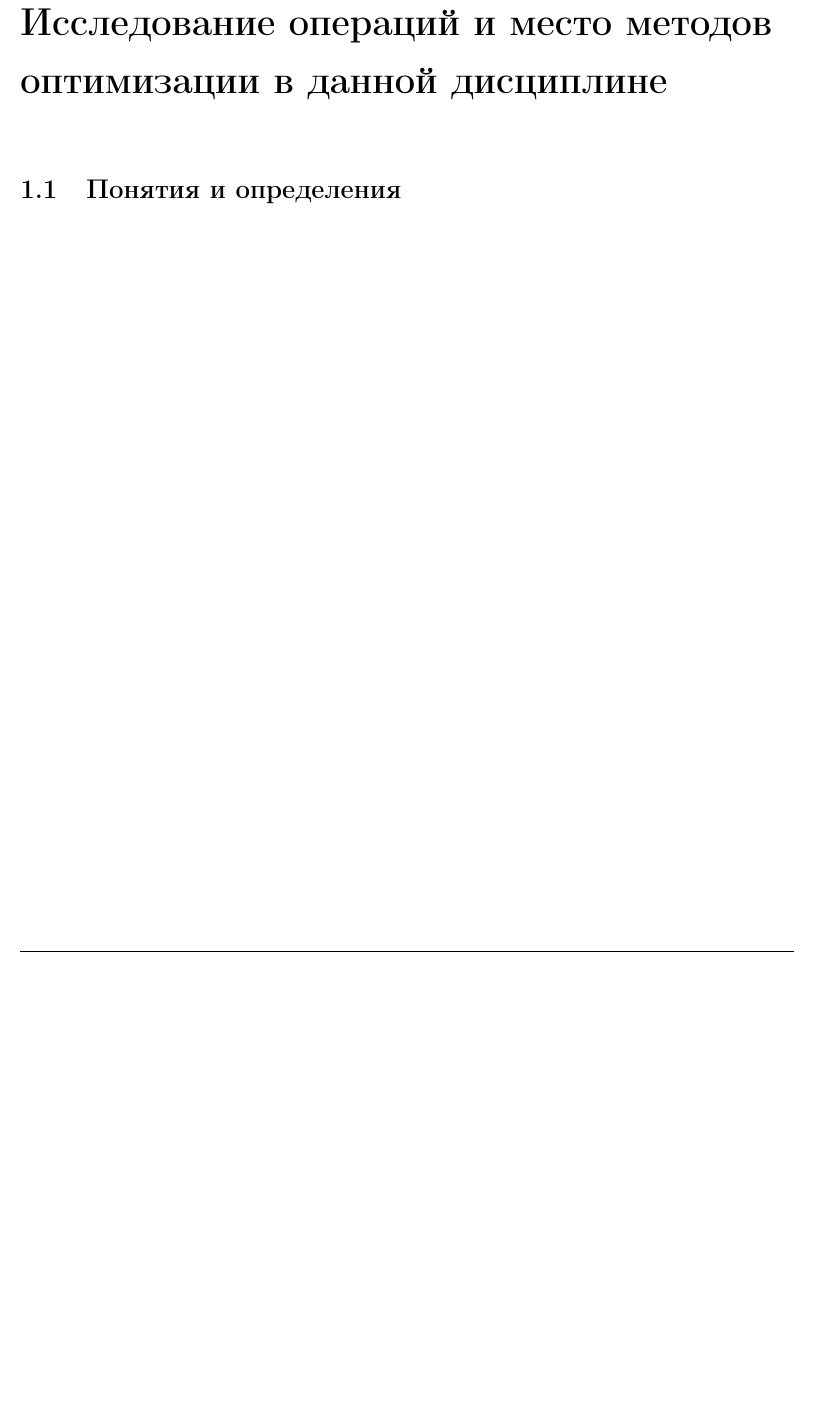
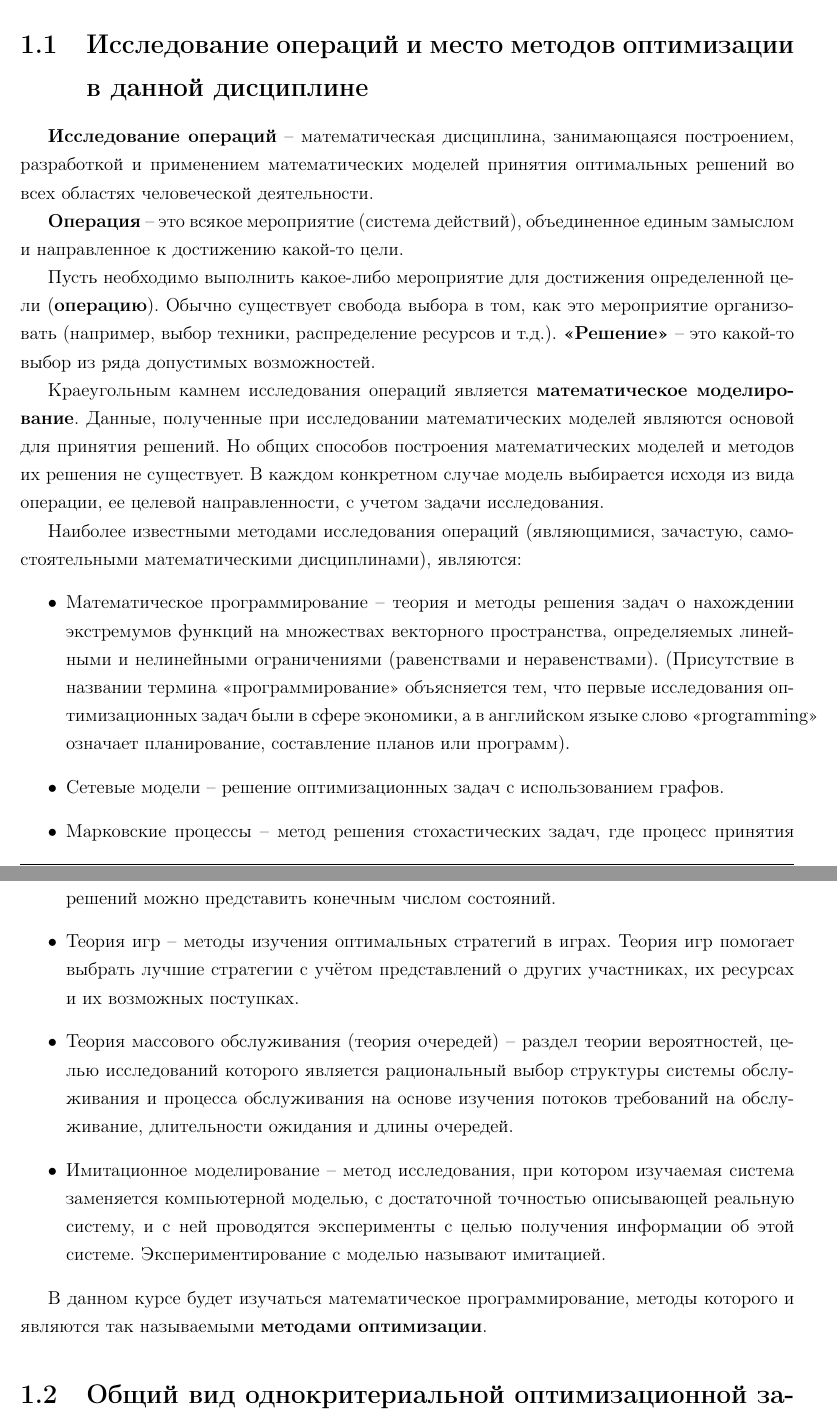
Before and after one commit to mitring/mo, a LaTeX document (mo.tex): part of page 3 of 4 before the commit and two parts of pages 3 and 4 of 9 after it, the two joined at a grey line, cut so that both start at the same text, the shorter picture padded with empty space. Compiled offline with pdfLaTeX; the source files are stored in an older character set and shown here as Unicode; a LaTeX package or settings file that is missing is left out.

Commit message:
План-проспект

```diff
--- a/mo.tex
+++ b/mo.tex
@@ -88,6 +88,35 @@
 
 \clearpage
 
-\chapter{Исследование операций и место методов оптимизации в данной дисциплине}
+\chapter{Понятие математической оптимизации}
 
-\section{Понятия и определения}
+\section{Исследование операций и место методов оптимизации в данной дисциплине}
+
+\textbf{Исследование операций} – математическая дисциплина, занимающаяся построением, разработкой и применением математических моделей принятия оптимальных решений во всех областях человеческой деятельности.
+
+\textbf{Операция} – это всякое мероприятие (система действий), объединенное единым замыслом и направленное к достижению какой-то цели.
+
+Пусть необходимо выполнить какое-либо мероприятие для достижения определенной цели (\textbf{операцию}). Обычно существует свобода выбора в том, как это мероприятие организовать
+(например, выбор техники, распределение ресурсов и т.д.). \textbf{<<Решение>>} – это какой-то выбор из ряда допустимых возможностей.
+
+Краеугольным камнем исследования операций является \textbf{математическое моделирование}. Данные, полученные при исследовании математических моделей являются основой для принятия решений.
+Но общих способов построения математических моделей и методов их решения не существует. В каждом конкретном случае модель выбирается исходя из вида операции, ее целевой направленности,
+с учетом задачи исследования.
+
+Наиболее известными методами исследования операций (являющимися, зачастую, самостоятельными математическими дисциплинами), являются:
+\begin{itemize}
+\item Математическое программирование – теория и методы решения задач о нахождении экстремумов функций на множествах векторного пространства, определяемых линейными и нелинейными ограничениями
+(равенствами и неравенствами). (Присутствие в названии термина <<программирование>> объясняется тем, что первые исследования оптимизационных задач были в сфере экономики, а в английском языке
+слово <<programming>> означает планирование, составление планов или программ).
+\item Сетевые модели – решение оптимизационных задач с использованием графов.
+\item Марковские процессы – метод решения стохастических задач, где процесс принятия решений можно представить конечным числом состояний.
+\item Теория игр – методы изучения оптимальных стратегий в играх. Теория игр помогает выбрать лучшие стратегии с учётом представлений о других участниках, их ресурсах и их возможных поступках.
+\item Теория массового обслуживания (теория очередей) – раздел теории вероятностей, целью исследований которого является рациональный выбор структуры системы обслуживания и процесса обслуживания на
+основе изучения потоков требований на обслуживание, длительности ожидания и длины очередей.
+\item Имитационное моделирование – метод исследования, при котором изучаемая система заменяется компьютерной моделью, с достаточной точностью описывающей реальную систему, и с ней проводятся эксперименты
+с целью получения информации об этой системе. Экспериментирование с моделью называют имитацией.
+\end{itemize}
+
+В данном курсе будет изучаться математическое программирование, методы которого и являются так называемыми \textbf{методами оптимизации}.
+
+\section{Общий вид однокритериальной оптимизационной задачи}
```
Also changed, not shown: mo.tex (18 more changed lines).
